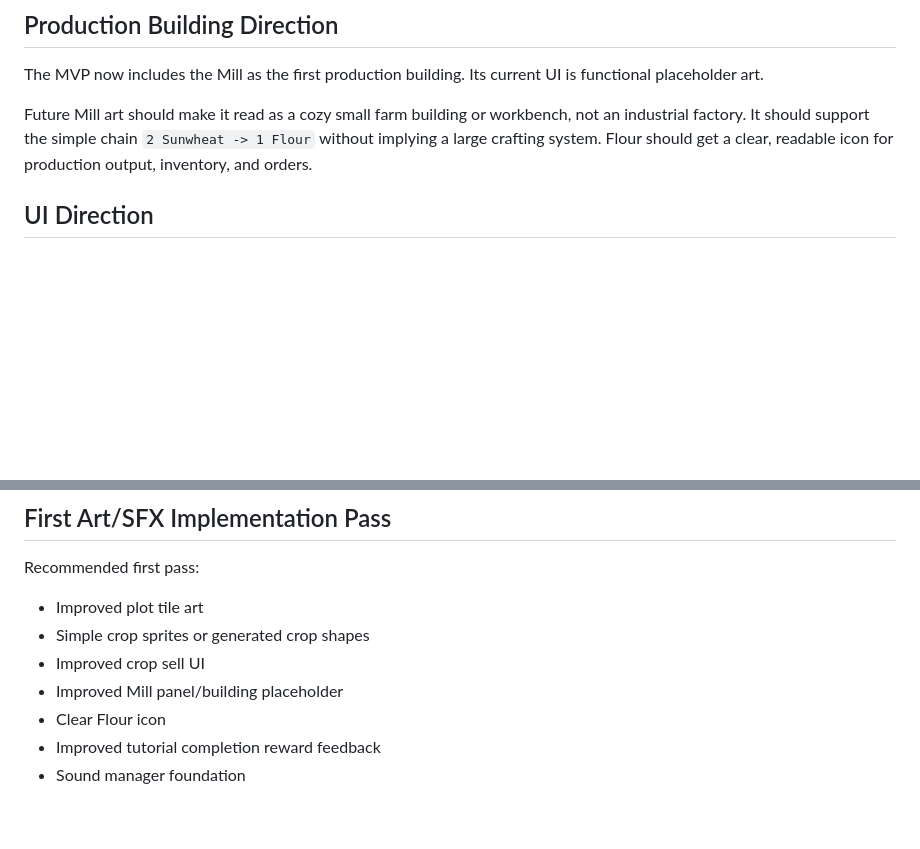
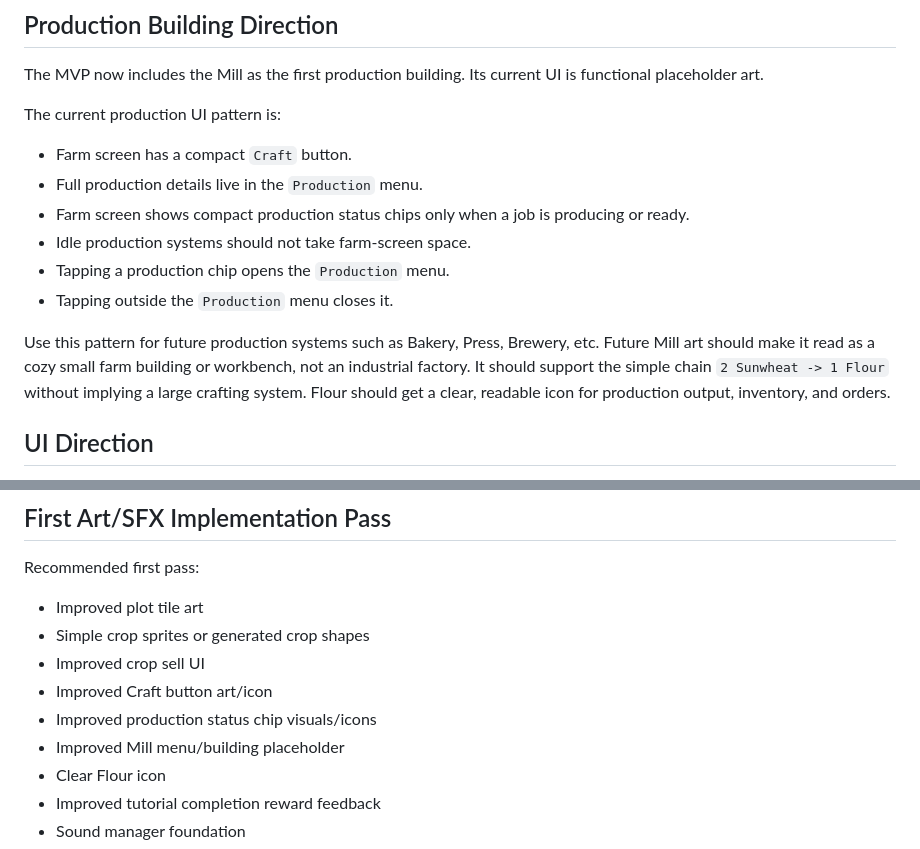
Before and after one commit to robfernandez066/bloomstead, a Markdown page: docs/ART_AUDIO_DIRECTION.md, 2 parts joined by grey strips. GitHub-like rendering; blank space fills up the shorter version.

```diff
--- a/docs/ART_AUDIO_DIRECTION.md
+++ b/docs/ART_AUDIO_DIRECTION.md
@@ -28,7 +28,16 @@ Ready crops should look clearly harvestable without relying only on a circle mar
 
 The MVP now includes the Mill as the first production building. Its current UI is functional placeholder art.
 
-Future Mill art should make it read as a cozy small farm building or workbench, not an industrial factory. It should support the simple chain `2 Sunwheat -> 1 Flour` without implying a large crafting system. Flour should get a clear, readable icon for production output, inventory, and orders.
+The current production UI pattern is:
+
+* Farm screen has a compact `Craft` button.
+* Full production details live in the `Production` menu.
+* Farm screen shows compact production status chips only when a job is producing or ready.
+* Idle production systems should not take farm-screen space.
+* Tapping a production chip opens the `Production` menu.
+* Tapping outside the `Production` menu closes it.
+
+Use this pattern for future production systems such as Bakery, Press, Brewery, etc. Future Mill art should make it read as a cozy small farm building or workbench, not an industrial factory. It should support the simple chain `2 Sunwheat -> 1 Flour` without implying a large crafting system. Flour should get a clear, readable icon for production output, inventory, and orders.
 
 ## UI Direction
 
@@ -83,7 +92,9 @@ Recommended first pass:
 * Improved plot tile art
 * Simple crop sprites or generated crop shapes
 * Improved crop sell UI
-* Improved Mill panel/building placeholder
+* Improved Craft button art/icon
+* Improved production status chip visuals/icons
+* Improved Mill menu/building placeholder
 * Clear Flour icon
 * Improved tutorial completion reward feedback
 * Sound manager foundation
```
Also changed, not shown: docs/MVP_BACKLOG.md (+11 -1 lines).
